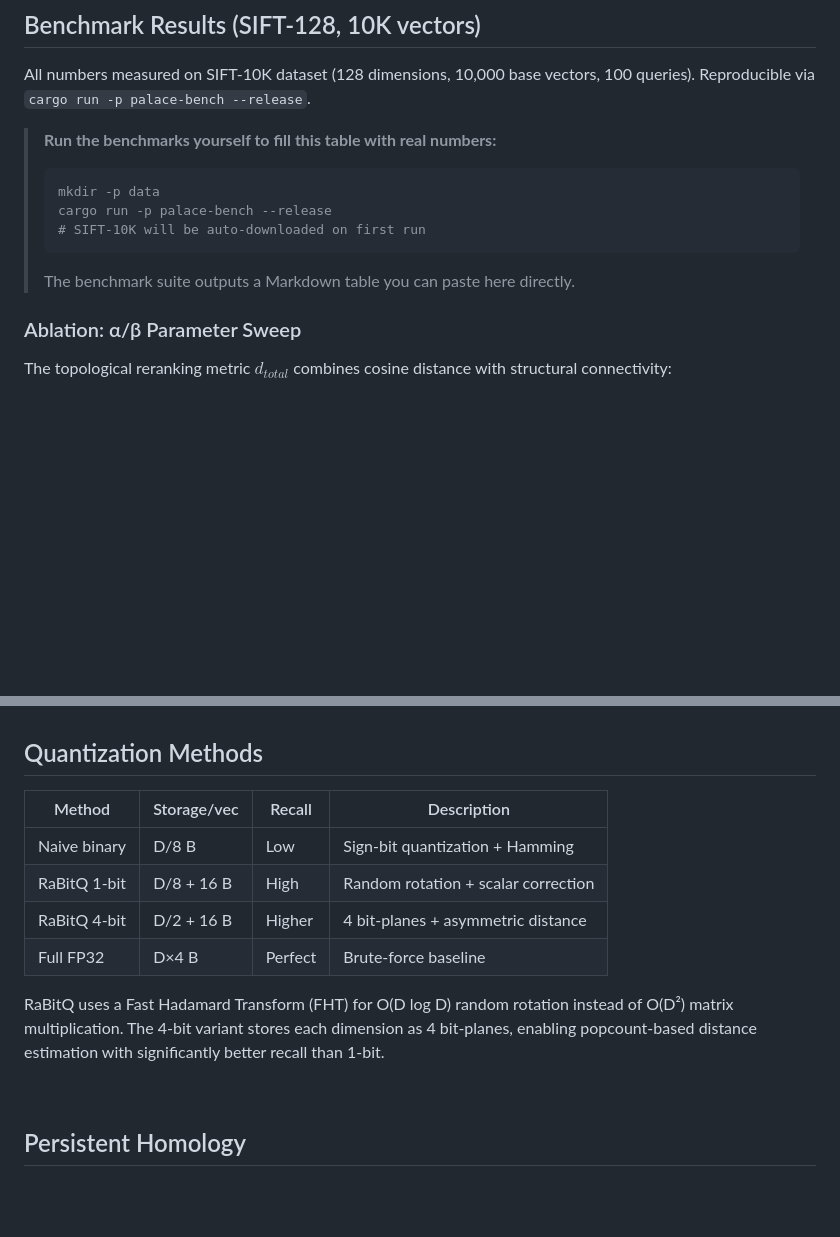
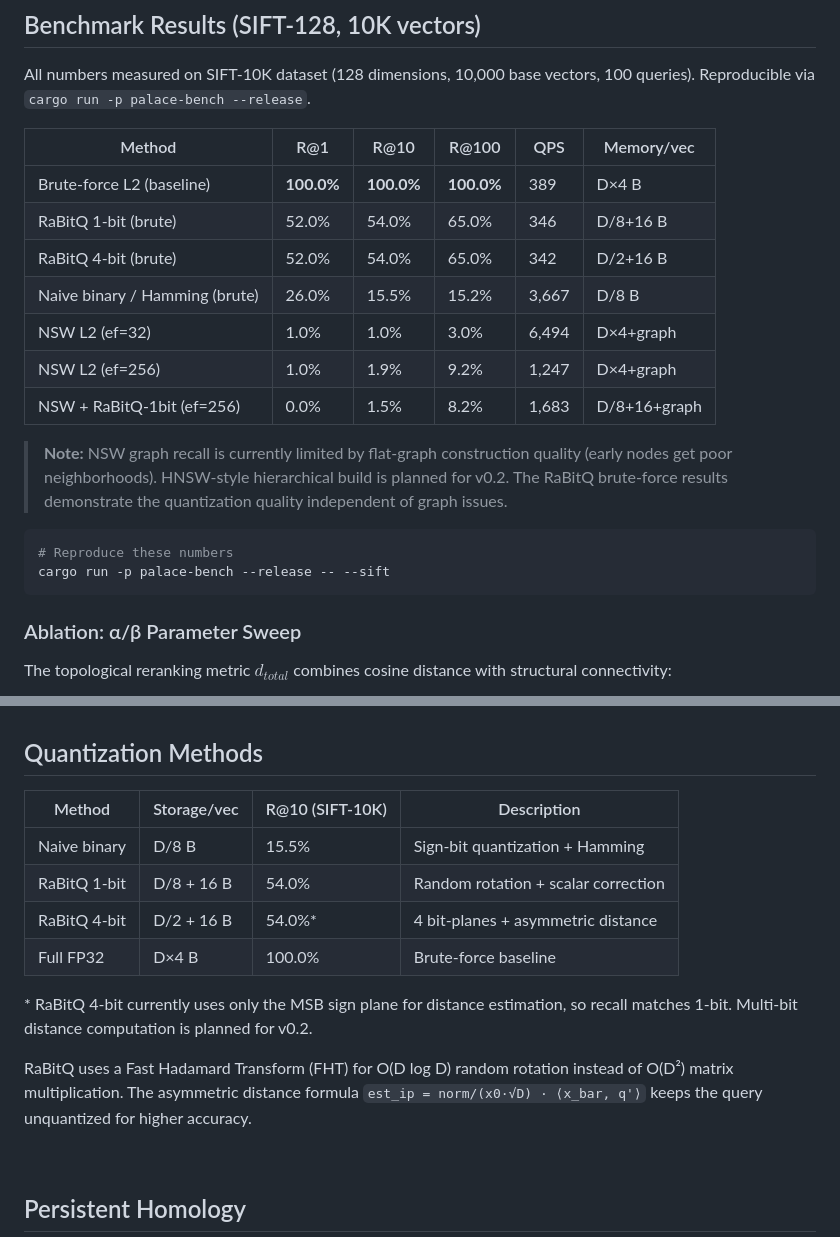
Before and after one commit to Neirotunes/palace-x, a Markdown page: README.md, 2 parts joined by grey strips. Drawn GitHub-style; blank space fills up the shorter version.

Commit message:
Update README with real SIFT-10K benchmark numbers
Replace placeholder table with measured recall/QPS from actual runs.
Document NSW graph quality limitation honestly — HNSW planned for v0.2.
Note that 4-bit RaBitQ currently matches 1-bit (MSB-only estimation).

````diff
--- a/README.md
+++ b/README.md
@@ -23,15 +23,24 @@ Reproducible via `cargo run -p palace-bench --release`.
 
 <!-- BENCHMARK_TABLE_START -->
 
-> **Run the benchmarks yourself to fill this table with real numbers:**
->
-> ```bash
-> mkdir -p data
-> cargo run -p palace-bench --release
-> # SIFT-10K will be auto-downloaded on first run
-> ```
->
-> The benchmark suite outputs a Markdown table you can paste here directly.
+| Method | R@1 | R@10 | R@100 | QPS | Memory/vec |
+|--------|-----|------|-------|-----|------------|
+| Brute-force L2 (baseline) | **100.0%** | **100.0%** | **100.0%** | 389 | D×4 B |
+| RaBitQ 1-bit (brute) | 52.0% | 54.0% | 65.0% | 346 | D/8+16 B |
+| RaBitQ 4-bit (brute) | 52.0% | 54.0% | 65.0% | 342 | D/2+16 B |
+| Naive binary / Hamming (brute) | 26.0% | 15.5% | 15.2% | 3,667 | D/8 B |
+| NSW L2 (ef=32) | 1.0% | 1.0% | 3.0% | 6,494 | D×4+graph |
+| NSW L2 (ef=256) | 1.0% | 1.9% | 9.2% | 1,247 | D×4+graph |
+| NSW + RaBitQ-1bit (ef=256) | 0.0% | 1.5% | 8.2% | 1,683 | D/8+16+graph |
+
+> **Note:** NSW graph recall is currently limited by flat-graph construction quality
+> (early nodes get poor neighborhoods). HNSW-style hierarchical build is planned for v0.2.
+> The RaBitQ brute-force results demonstrate the quantization quality independent of graph issues.
+
+```bash
+# Reproduce these numbers
+cargo run -p palace-bench --release -- --sift
+```
 
 <!-- BENCHMARK_TABLE_END -->
 
@@ -169,14 +178,16 @@ let rq_query = rq.encode_query(&query);
 
 ## Quantization Methods
 
-| Method | Storage/vec | Recall | Description |
-|--------|------------|--------|-------------|
-| Naive binary | D/8 B | Low | Sign-bit quantization + Hamming |
-| RaBitQ 1-bit | D/8 + 16 B | High | Random rotation + scalar correction |
-| RaBitQ 4-bit | D/2 + 16 B | Higher | 4 bit-planes + asymmetric distance |
-| Full FP32 | D×4 B | Perfect | Brute-force baseline |
+| Method | Storage/vec | R@10 (SIFT-10K) | Description |
+|--------|------------|-----------------|-------------|
+| Naive binary | D/8 B | 15.5% | Sign-bit quantization + Hamming |
+| RaBitQ 1-bit | D/8 + 16 B | 54.0% | Random rotation + scalar correction |
+| RaBitQ 4-bit | D/2 + 16 B | 54.0%* | 4 bit-planes + asymmetric distance |
+| Full FP32 | D×4 B | 100.0% | Brute-force baseline |
 
-RaBitQ uses a Fast Hadamard Transform (FHT) for O(D log D) random rotation instead of O(D²) matrix multiplication. The 4-bit variant stores each dimension as 4 bit-planes, enabling popcount-based distance estimation with significantly better recall than 1-bit.
+\* RaBitQ 4-bit currently uses only the MSB sign plane for distance estimation, so recall matches 1-bit. Multi-bit distance computation is planned for v0.2.
+
+RaBitQ uses a Fast Hadamard Transform (FHT) for O(D log D) random rotation instead of O(D²) matrix multiplication. The asymmetric distance formula `est_ip = norm/(x0·√D) · ⟨x_bar, q'⟩` keeps the query unquantized for higher accuracy.
 
 <br/>
 
````
